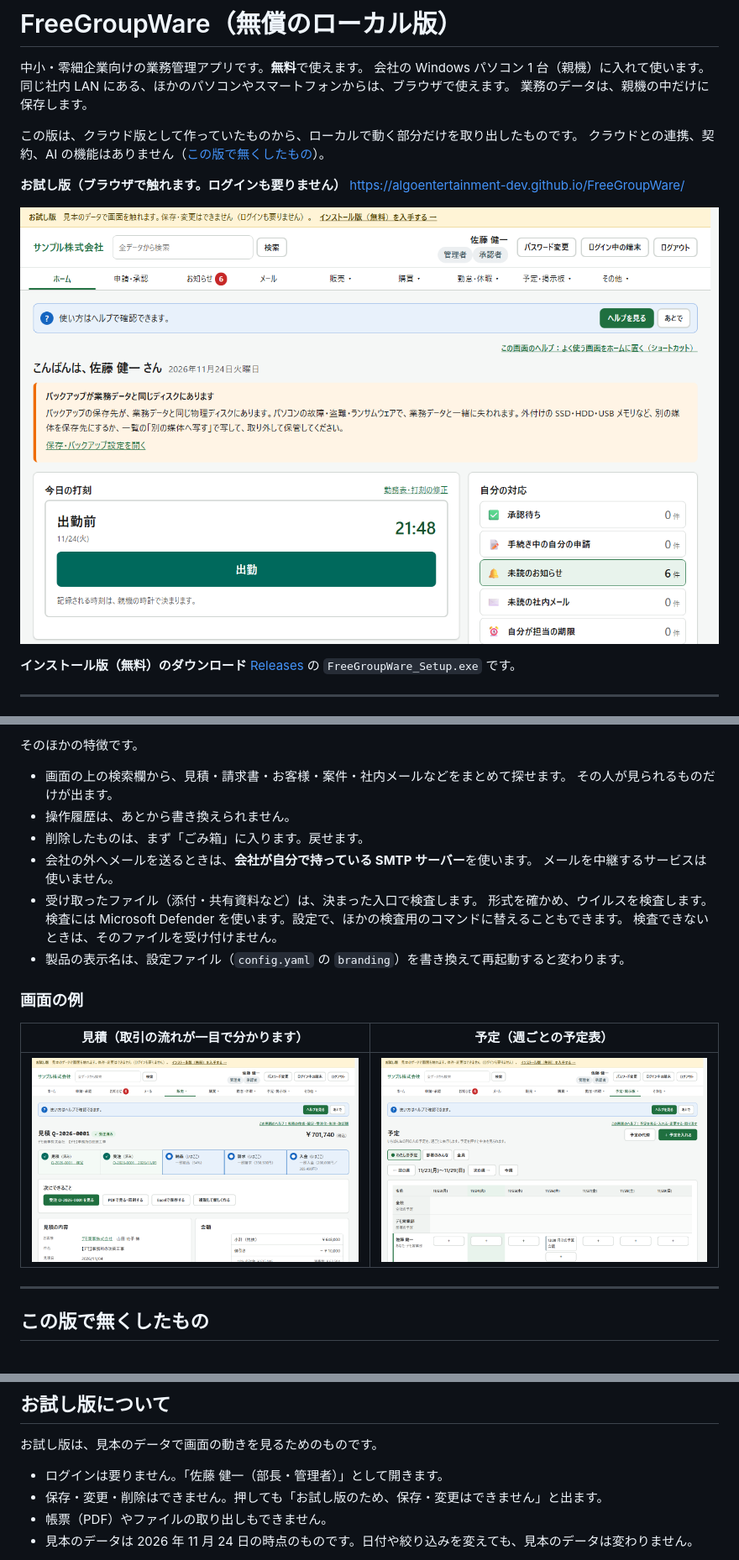
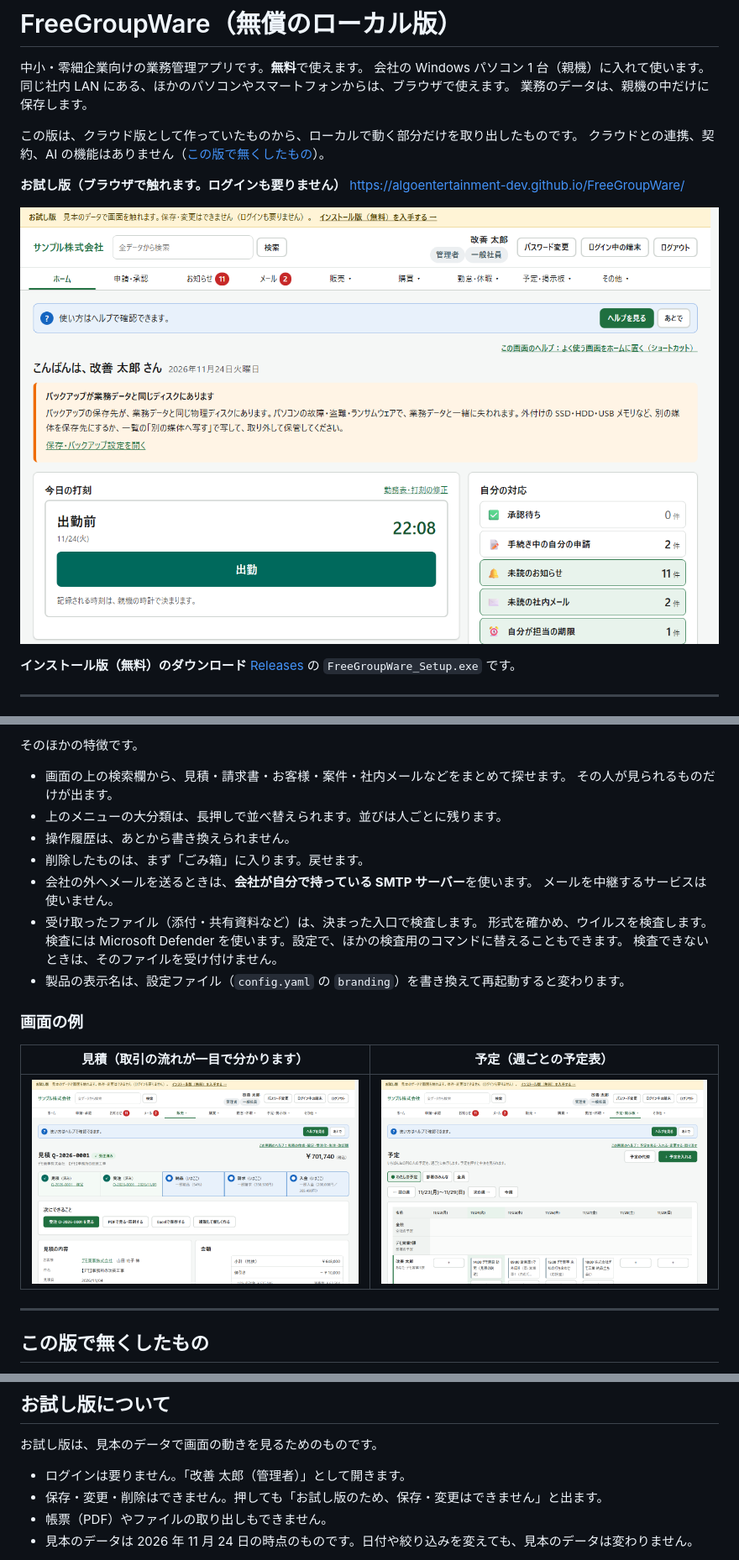
Before and after one commit to AlgoEntertainment-dev/FreeGroupWare, a Markdown page: README.md, 3 parts joined by grey strips. Shown at 84% size. Rendered like a GitHub page; pictures changed too: images/home.png, images/quote.png, images/schedule.png.

Commit message:
お試し版を「改善 太郎」で開くようにする。上のメニューを長押しで並べ替えられるようにする

```diff
--- a/README.md
+++ b/README.md
@@ -56,6 +56,7 @@ https://algoentertainment-dev.github.io/FreeGroupWare/
 
 - 画面の上の検索欄から、見積・請求書・お客様・案件・社内メールなどをまとめて探せます。
   その人が見られるものだけが出ます。
+- 上のメニューの大分類は、長押しで並べ替えられます。並びは人ごとに残ります。
 - 操作履歴は、あとから書き換えられません。
 - 削除したものは、まず「ごみ箱」に入ります。戻せます。
 - 会社の外へメールを送るときは、**会社が自分で持っている SMTP サーバー**を使います。
@@ -175,7 +176,7 @@ gyomu.exe -rollback-db
 
 お試し版は、見本のデータで画面の動きを見るためのものです。
 
-- ログインは要りません。「佐藤 健一（部長・管理者）」として開きます。
+- ログインは要りません。「改善 太郎（管理者）」として開きます。
 - 保存・変更・削除はできません。押しても「お試し版のため、保存・変更はできません」と出ます。
 - 帳票（PDF）やファイルの取り出しもできません。
 - 見本のデータは 2026 年 11 月 24 日の時点のものです。日付や絞り込みを変えても、見本のデータは変わりません。
```
Also changed, not shown: 8 other files.
